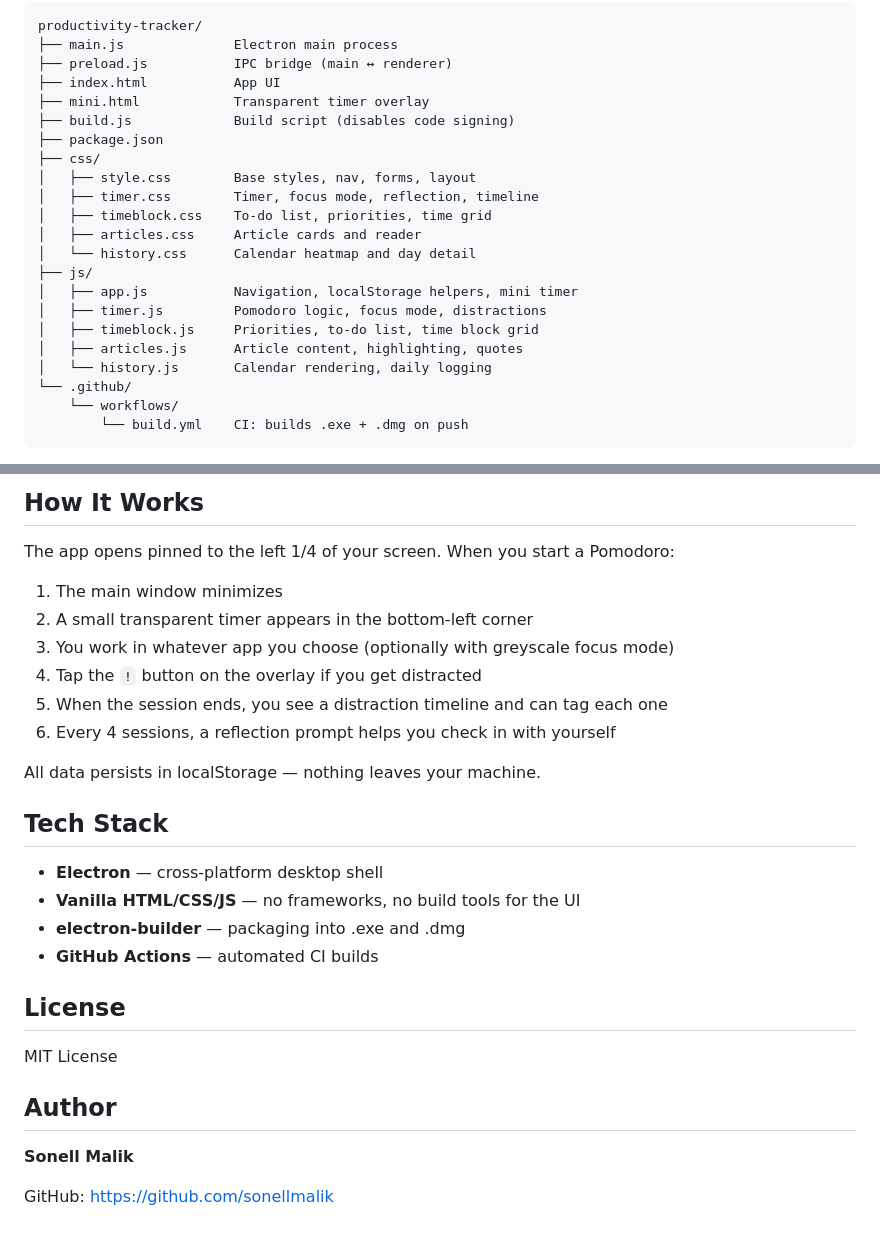
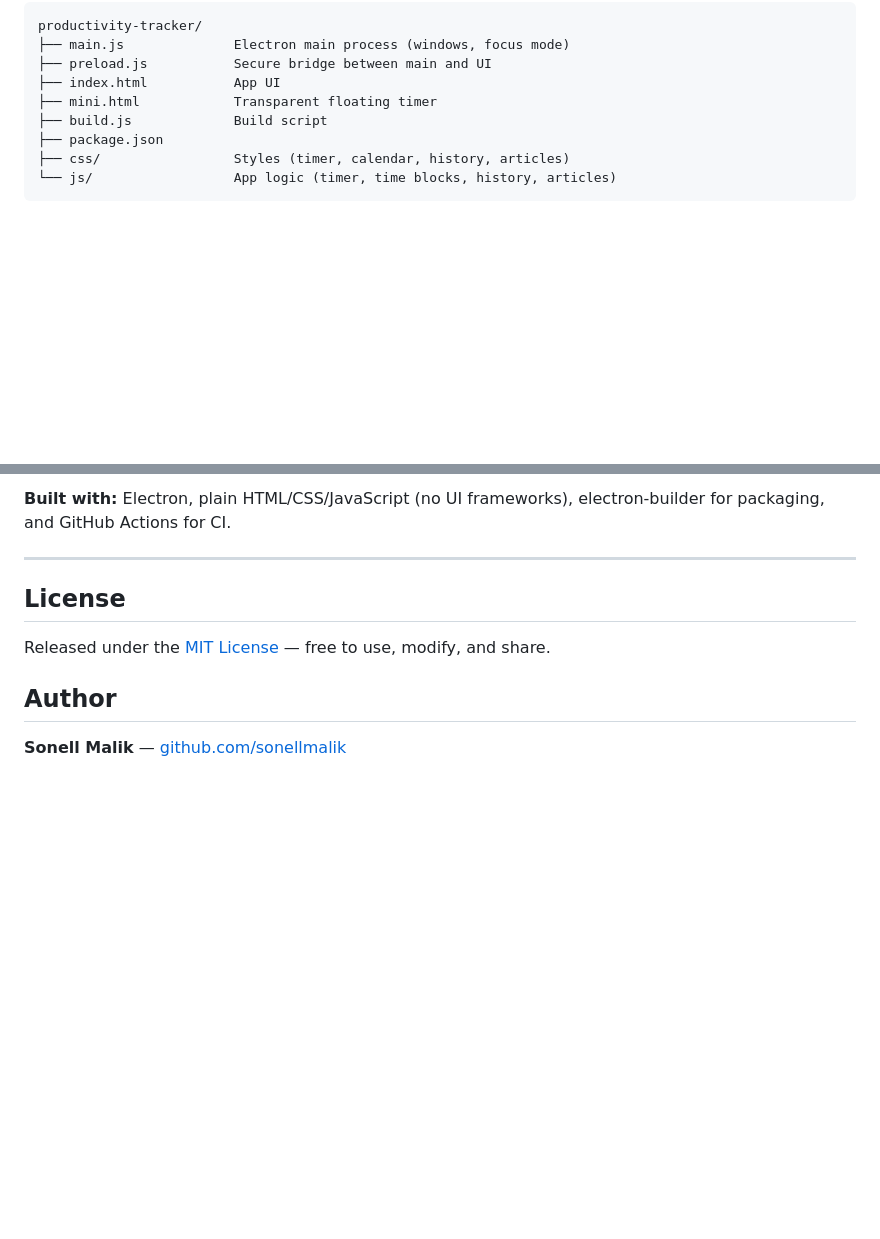
Before and after one commit to sonellmalik/focusflow, a Markdown page: README.md, 2 parts joined by grey strips. Rendered like a GitHub page; folded sections open; blank space fills up the shorter version.

````diff
--- a/README.md
+++ b/README.md
@@ -83,25 +131,12 @@ Output goes to the `dist/` folder.
 
 ```
 productivity-tracker/
-├── main.js              Electron main process
-├── preload.js           IPC bridge (main ↔ renderer)
+├── main.js              Electron main process (windows, focus mode)
+├── preload.js           Secure bridge between main and UI
 ├── index.html           App UI
-├── mini.html            Transparent timer overlay
-├── build.js             Build script (disables code signing)
+├── mini.html            Transparent floating timer
+├── build.js             Build script
 ├── package.json
-├── css/
-│   ├── style.css        Base styles, nav, forms, layout
-│   ├── timer.css        Timer, focus mode, reflection, timeline
-│   ├── timeblock.css    To-do list, priorities, time grid
-│   ├── articles.css     Article cards and reader
-│   └── history.css      Calendar heatmap and day detail
-├── js/
-│   ├── app.js           Navigation, localStorage helpers, mini timer
-│   ├── timer.js         Pomodoro logic, focus mode, distractions
-│   ├── timeblock.js     Priorities, to-do list, time block grid
-│   ├── articles.js      Article content, highlighting, quotes
-│   └── history.js       Calendar rendering, daily logging
-└── .github/
-    └── workflows/
-        └── build.yml    CI: builds .exe + .dmg on push
+├── css/                 Styles (timer, calendar, history, articles)
+└── js/                  App logic (timer, time blocks, history, articles)
 ```
@@ -108,29 +144,12 @@ productivity-tracker/
 
-## How It Works
+**Built with:** Electron, plain HTML/CSS/JavaScript (no UI frameworks), electron-builder for packaging, and GitHub Actions for CI.
 
-The app opens pinned to the left 1/4 of your screen. When you start a Pomodoro:
-
-1. The main window minimizes
-2. A small transparent timer appears in the bottom-left corner
-3. You work in whatever app you choose (optionally with greyscale focus mode)
-4. Tap the `!` button on the overlay if you get distracted
-5. When the session ends, you see a distraction timeline and can tag each one
-6. Every 4 sessions, a reflection prompt helps you check in with yourself
-
-All data persists in localStorage — nothing leaves your machine.
-
-## Tech Stack
-
-- **Electron** — cross-platform desktop shell
-- **Vanilla HTML/CSS/JS** — no frameworks, no build tools for the UI
-- **electron-builder** — packaging into .exe and .dmg
-- **GitHub Actions** — automated CI builds
+---
 
 ## License
 
-MIT License
+Released under the [MIT License](LICENSE) — free to use, modify, and share.
 
 ## Author
-**Sonell Malik**
 
-GitHub: https://github.com/sonellmalik
+**Sonell Malik** — [github.com/sonellmalik](https://github.com/sonellmalik)
````
Also changed, not shown: other parts of README.md (+96 -47 lines).
